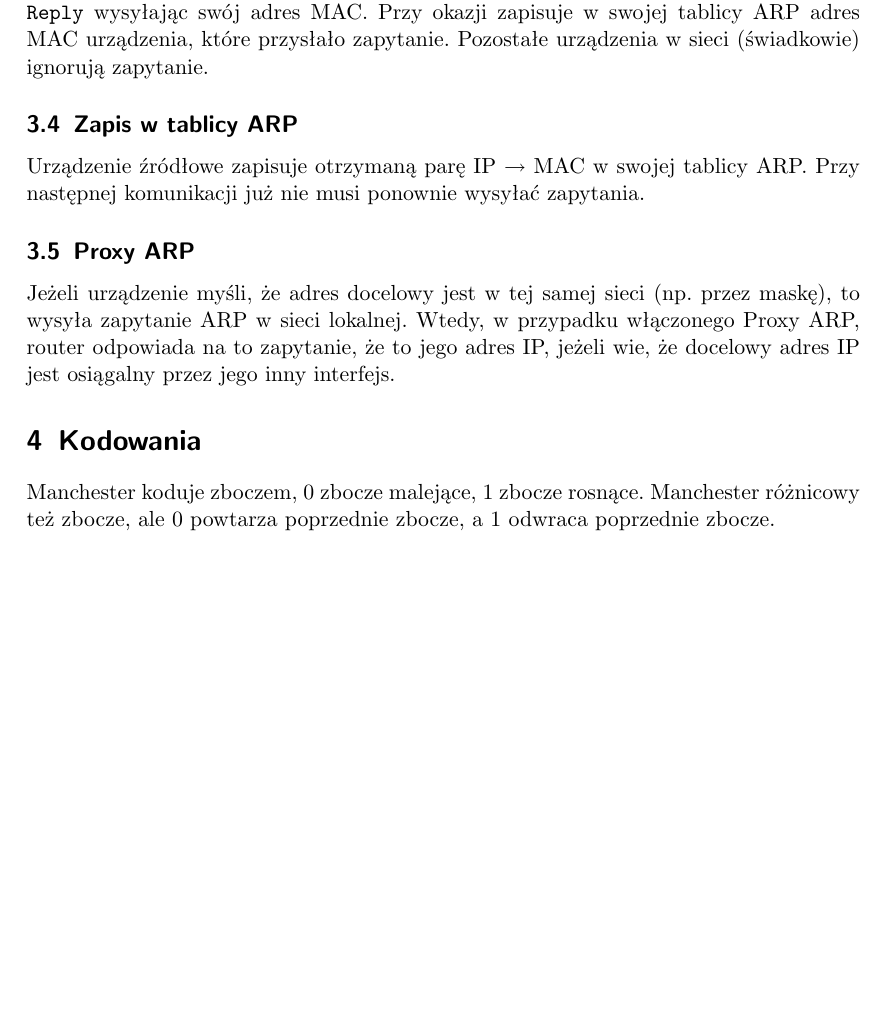
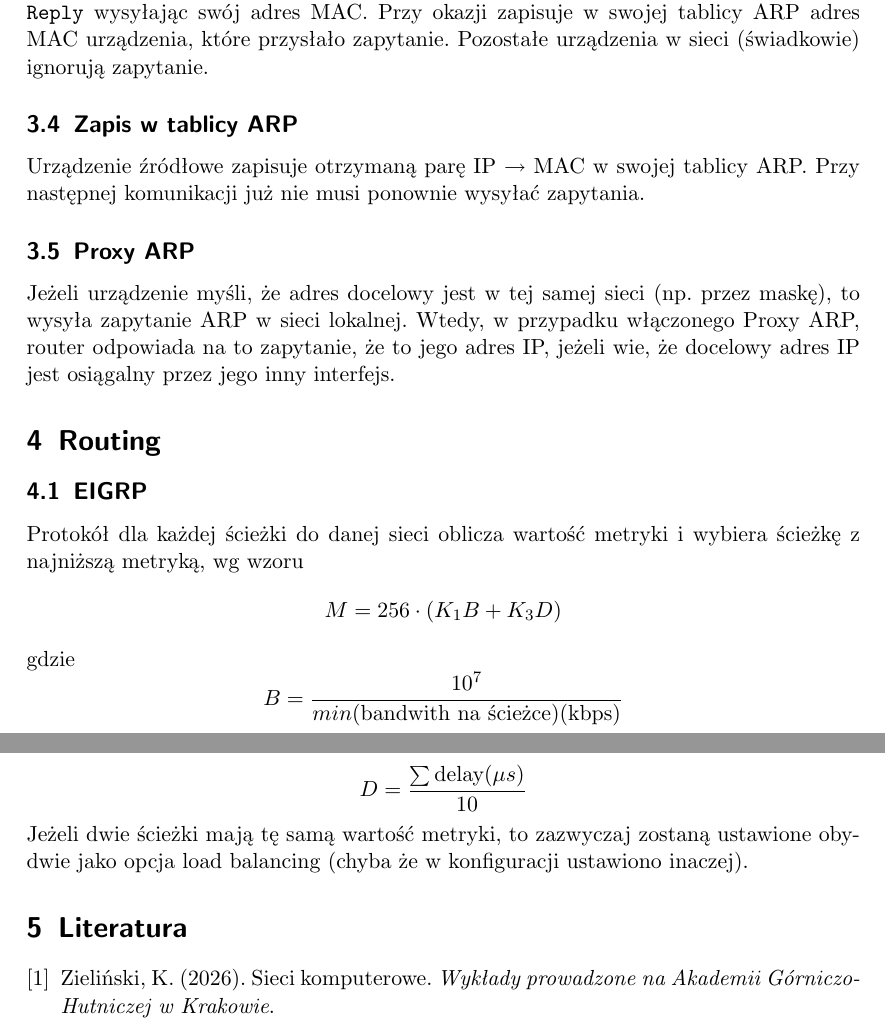
Before and after one commit to mpodmokly/notes, a LaTeX document (sieci.tex): part of page 3 of 3 before the commit and two parts of pages 3 and 4 of 4 after it, the two joined at a grey line, cut so that both start at the same text, the shorter picture padded with empty space. Compiled offline with pdfLaTeX.

Commit message:
computer networks notes

```diff
--- a/sieci.tex
+++ b/sieci.tex
@@ -111,8 +111,26 @@
     Proxy ARP, router odpowiada na to zapytanie, że to jego adres IP, jeżeli wie, że
     docelowy adres IP jest osiągalny przez jego inny interfejs.
 
-    \section{Kodowania}
-    Manchester koduje zboczem, 0 zbocze malejące, 1 zbocze rosnące. Manchester
-    różnicowy też zbocze, ale 0 powtarza poprzednie zbocze, a 1 odwraca poprzednie
-    zbocze.
+    \section{Routing}
+    \subsection{EIGRP}
+    Protokół dla każdej ścieżki do danej sieci oblicza wartość metryki i wybiera
+    ścieżkę z najniższą metryką, wg wzoru
+    \[
+        M=256 \cdot (K_1B+K_3D)
+    \]
+    gdzie
+    \[
+        B=\frac{10^7}{min(\text{bandwith na ścieżce})(\text{kbps})}
+    \]
+    \[
+        D=\frac{\sum \text{delay}(\mu s)}{10}
+    \]
+    Jeżeli dwie ścieżki mają tę samą wartość metryki, to zazwyczaj zostaną ustawione
+    obydwie jako opcja load balancing (chyba że w konfiguracji ustawiono inaczej).
+
+    \section{Literatura}
+    \begin{thebibliography}{9}
+        \bibitem{Zieliński} Zieliński, K. (2026). Sieci komputerowe. \textit{Wykłady
+        prowadzone na Akademii Górniczo-Hutniczej w Krakowie}.
+    \end{thebibliography}
 \end{document}
```
Also changed, not shown: README.md, sieci.pdf, sieci.tex (2 more changed lines).
